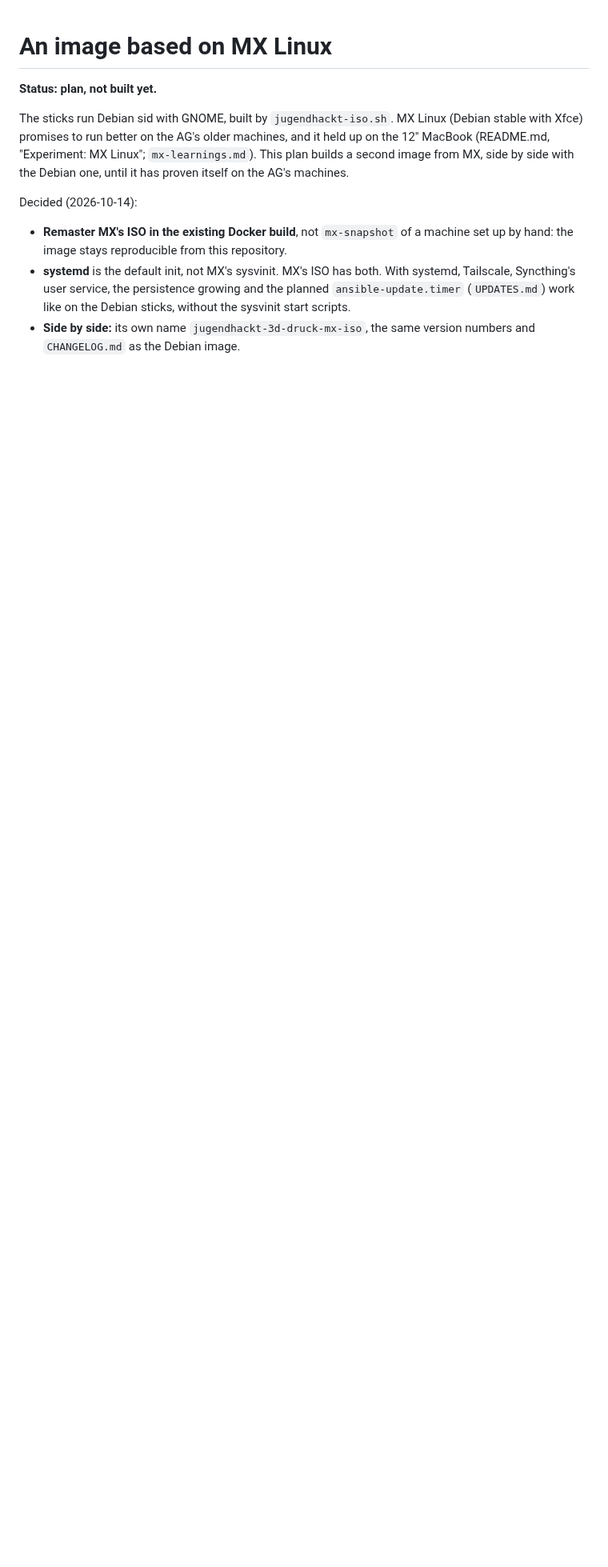
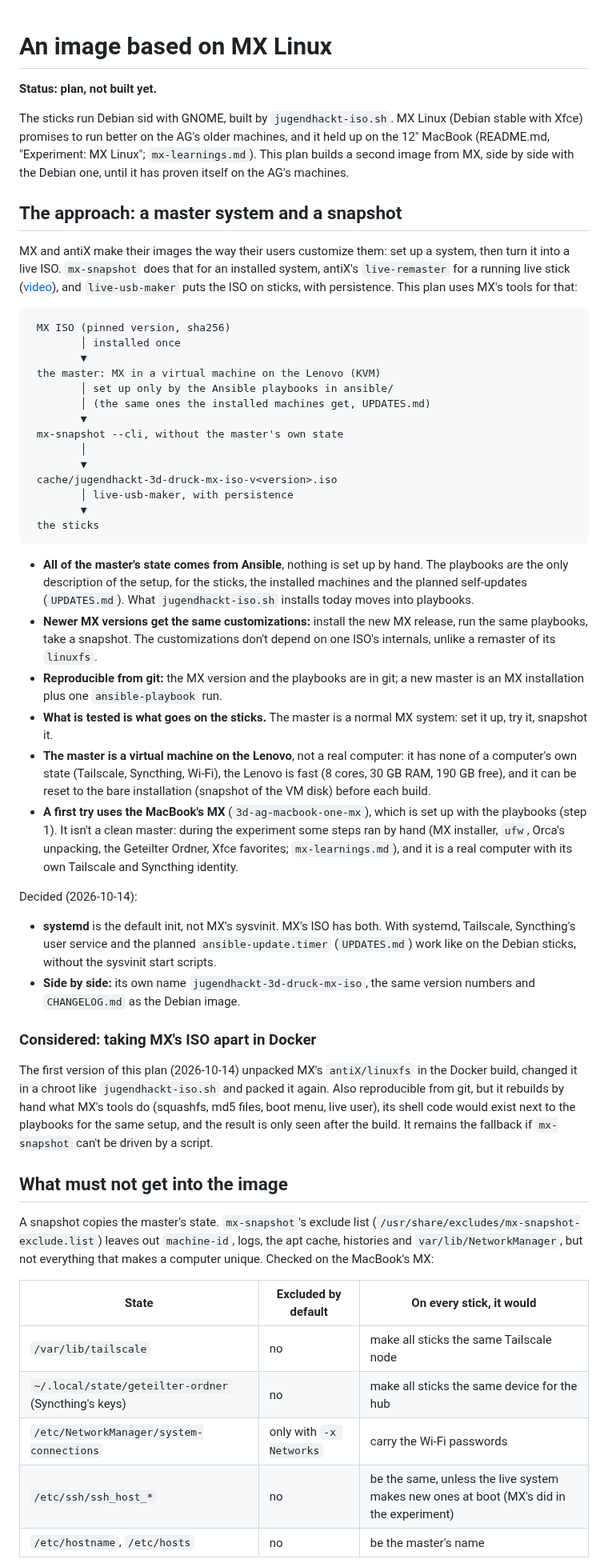
Before and after one commit to 35services/3ddruck-jugend-hackt-iso, a Markdown page: MX_ISO.md, the part around one of its changes. Shown at 80% size. Rendered like a GitHub page; blank space fills up the shorter version.

````diff
--- a/MX_ISO.md
+++ b/MX_ISO.md
@@ -8,14 +8,83 @@ and it held up on the 12" MacBook (README.md, "Experiment: MX Linux";
 `mx-learnings.md`). This plan builds a second image from MX, side by side with
 the Debian one, until it has proven itself on the AG's machines.
 
+## The approach: a master system and a snapshot
+
+MX and antiX make their images the way their users customize them: set up a
+system, then turn it into a live ISO. `mx-snapshot` does that for an installed
+system, antiX's `live-remaster` for a running live stick
+([video](https://www.youtube.com/watch?v=LpI_a4xPKdM)), and `live-usb-maker`
+puts the ISO on sticks, with persistence. This plan uses MX's tools for that:
+
+```
+ MX ISO (pinned version, sha256)
+        │ installed once
+        ▼
+ the master: MX in a virtual machine on the Lenovo (KVM)
+        │ set up only by the Ansible playbooks in ansible/
+        │ (the same ones the installed machines get, UPDATES.md)
+        ▼
+ mx-snapshot --cli, without the master's own state
+        │
+        ▼
+ cache/jugendhackt-3d-druck-mx-iso-v<version>.iso
+        │ live-usb-maker, with persistence
+        ▼
+ the sticks
+```
+
+- **All of the master's state comes from Ansible**, nothing is set up by
+  hand. The playbooks are the only description of the setup, for the sticks,
+  the installed machines and the planned self-updates (`UPDATES.md`). What
+  `jugendhackt-iso.sh` installs today moves into playbooks.
+- **Newer MX versions get the same customizations:** install the new MX
+  release, run the same playbooks, take a snapshot. The customizations don't
+  depend on one ISO's internals, unlike a remaster of its `linuxfs`.
+- **Reproducible from git:** the MX version and the playbooks are in git; a
+  new master is an MX installation plus one `ansible-playbook` run.
+- **What is tested is what goes on the sticks.** The master is a normal MX
+  system: set it up, try it, snapshot it.
+- **The master is a virtual machine on the Lenovo**, not a real computer: it
+  has none of a computer's own state (Tailscale, Syncthing, Wi-Fi), the
+  Lenovo is fast (8 cores, 30 GB RAM, 190 GB free), and it can be reset to
+  the bare installation (snapshot of the VM disk) before each build.
+- **A first try uses the MacBook's MX** (`3d-ag-macbook-one-mx`), which is
+  set up with the playbooks (step 1). It isn't a clean master: during the
+  experiment some steps ran by hand (MX installer, `ufw`, Orca's unpacking,
+  the Geteilter Ordner, Xfce favorites; `mx-learnings.md`), and it is a real
+  computer with its own Tailscale and Syncthing identity.
+
 Decided (2026-10-14):
 
-- **Remaster MX's ISO in the existing Docker build**, not `mx-snapshot` of a
-  machine set up by hand: the image stays reproducible from this repository.
 - **systemd** is the default init, not MX's sysvinit. MX's ISO has both. With
-  systemd, Tailscale, Syncthing's user service, the persistence growing and
-  the planned `ansible-update.timer` (`UPDATES.md`) work like on the Debian
-  sticks, without the sysvinit start scripts.
+  systemd, Tailscale, Syncthing's user service and the planned
+  `ansible-update.timer` (`UPDATES.md`) work like on the Debian sticks,
+  without the sysvinit start scripts.
 - **Side by side:** its own name `jugendhackt-3d-druck-mx-iso`, the same
   version numbers and `CHANGELOG.md` as the Debian image.
 
+### Considered: taking MX's ISO apart in Docker
+
+The first version of this plan (2026-10-14) unpacked MX's `antiX/linuxfs` in
+the Docker build, changed it in a chroot like `jugendhackt-iso.sh` and packed
+it again. Also reproducible from git, but it rebuilds by hand what MX's tools
+do (squashfs, md5 files, boot menu, live user), its shell code would exist
+next to the playbooks for the same setup, and the result is only seen after
+the build. It remains the fallback if `mx-snapshot` can't be driven by a
+script.
+
+## What must not get into the image
+
+A snapshot copies the master's state. `mx-snapshot`'s exclude list
+(`/usr/share/excludes/mx-snapshot-exclude.list`) leaves out `machine-id`,
+logs, the apt cache, histories and `var/lib/NetworkManager`, but not
+everything that makes a computer unique. Checked on the MacBook's MX:
+
+| State | Excluded by default | On every stick, it would |
+|---|---|---|
+| `/var/lib/tailscale` | no | make all sticks the same Tailscale node |
+| `~/.local/state/geteilter-ordner` (Syncthing's keys) | no | make all sticks the same device for the hub |
+| `/etc/NetworkManager/system-connections` | only with `-x Networks` | carry the Wi-Fi passwords |
+| `/etc/ssh/ssh_host_*` | no | be the same, unless the live system makes new ones at boot (MX's did in the experiment) |
+| `/etc/hostname`, `/etc/hosts` | no | be the master's name |
+
````
Also changed, not shown: other parts of MX_ISO.md (+65 -50 lines), README.md (+1 -1 lines).
